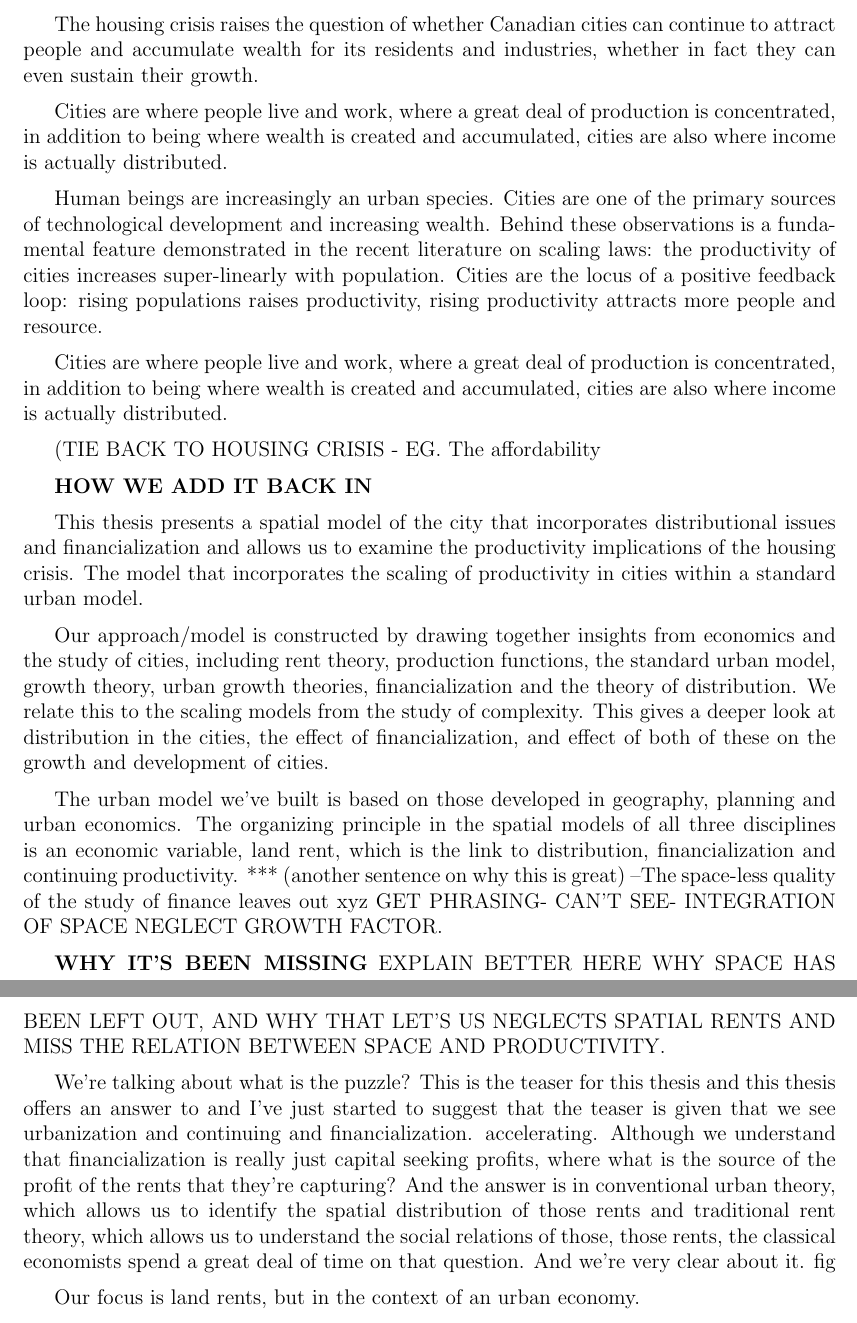
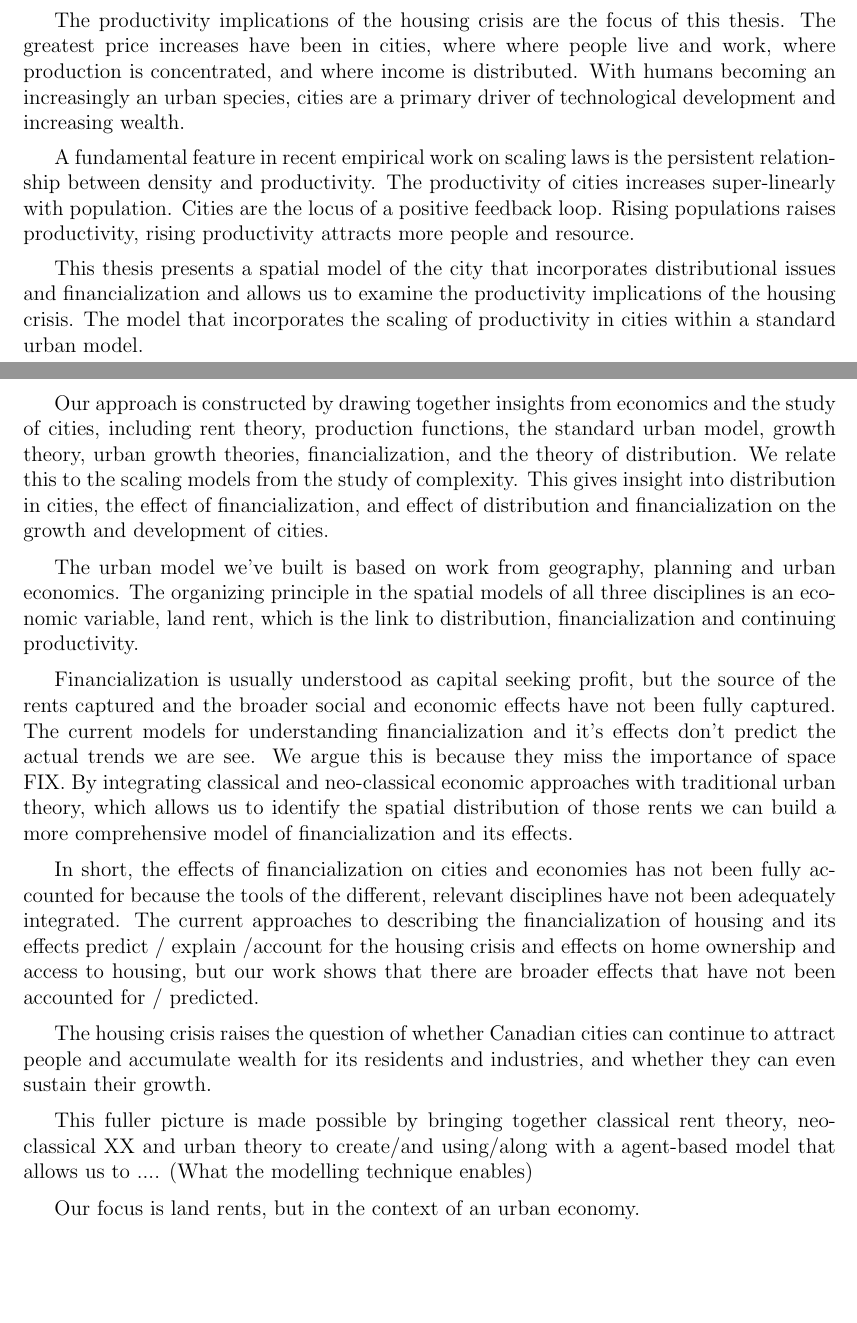
Before and after one commit to bruzen/housing_market_draft_writing, a LaTeX thesis (thesis.tex, which reads 01-chapter-introduction.tex): two parts of pages 7 and 8 of 122 before the commit and two parts of pages 6 and 7 of 121 after it, joined at a grey line, cut at the place of the change, the shorter picture padded with empty space. Compiled offline with pdfLaTeX.

Commit message:
Edit introduction and bidding section

```diff
--- a/01-chapter-introduction.tex
+++ b/01-chapter-introduction.tex
@@ -17 +22,9 @@ As more and more Canadians are finding housing unaffordable, the effects are bei
 
+The productivity implications of the housing crisis are the focus of this thesis.
+%(#e DEFINE TO SET UP THE DISTRIBUTIVE FEATURES OF ECONOMY).
+ % #e ADD: the effects of housing affordability are pervasive / complex /run through the whole system / go far behind the obvious /direct effects / extend in non-obvious ways through the economy/whole system. What is at stake at a broader level is.
+% Yet, the economics is clear that what's at stake is the productivity of cities, the distributive features of the economy and the impact of the middle class % THIS IS A RESULT NOT AN INPUT. WHAT GOES HERE? #E MAYBE ADD A CLARFIYING CONCLUDING SENTENCE HERE.... TO SAY SOMETHING LIKE THE EFFECTS OF HOUSING PRICES ARE NOT LIMITED TO
+The greatest price increases have been in cities, where where people live and work, where %a great deal of
+production is concentrated, %in addition to being where wealth is created and accumulated, cities are also
+and where income is distributed. With humans becoming an increasingly an urban species, cities are a primary driver of technological development and increasing wealth.
+%Behind these observations is a
@@ -19,4 +31,4 @@ The effects are pushing substantially into the middle class, driving vacancies,
 
-There has been extensive debate about the drivers of the crisis.  Proposed explanations include supply shortages, stagnating incomes, and the financialization of housing ownership.
-(Centering on two dominant stories, a story of supply and demand and one of rights.) %FIX and cite
+A fundamental feature in recent empirical work on scaling laws is % demonstrated in the recent literature on scaling laws:
+the persistent relationship between density and productivity. The productivity of cities increases super-linearly with population. Cities are the locus of a positive feedback loop. Rising populations raises productivity, rising productivity attracts more people and resource.
 
@@ -27,34 +35,29 @@ this is what's at stake is the productivity of cities, the distributive features
-The housing crisis raises the question of whether Canadian cities can continue to attract people and accumulate wealth for its residents and industries, whether in fact they can even sustain their growth.
-
-Cities are where people live and work, where a great deal of production is concentrated, in addition to being where wealth is created and accumulated, cities are also where income is actually distributed.
-
-Human beings are increasingly an urban species. Cities are one of the primary sources of technological development and increasing wealth. Behind these observations is a fundamental feature demonstrated in the recent literature on scaling laws: the productivity of cities increases super-linearly with population. Cities are the locus of a positive feedback loop: rising populations raises productivity, rising productivity attracts more people and resource.
-
-Cities are where people live and work, where a great deal of production is concentrated, in addition to being where wealth is created and accumulated, cities are also where income is actually distributed.
-
-(TIE BACK TO HOUSING CRISIS - EG. The affordability
-
-\textbf{HOW WE ADD IT BACK IN}
-
+% (TIE BACK TO HOUSING CRISIS - EG. The affordability
+% \textbf{HOW WE ADD IT BACK IN}
 This thesis presents a spatial model of the city that incorporates distributional issues and financialization and allows us to examine the productivity implications of the housing crisis. The model that incorporates the scaling of productivity in cities within a standard urban model.
 
-Our approach/model is constructed by drawing together insights from %a number of sub-literatures from
-economics and the study of cities, including rent theory, production functions, the standard urban model, growth theory, urban growth theories, financialization and the theory of distribution.
-We relate this to the scaling models from the study of complexity. This gives a deeper look at distribution in the cities, the effect of financialization, and effect of both of these on the growth and development of cities.
+Our approach is constructed by drawing together insights from %a number of sub-literatures from
+economics and the study of cities, including rent theory, production functions, the standard urban model, growth theory, urban growth theories, financialization, and the theory of distribution.
+We relate this to the scaling models from the study of complexity. This gives insight into %a deeper look at
+distribution in cities, the effect of financialization, and effect of distribution and financialization on the growth and development of cities.
 
-The urban model we've built is based on those developed in geography, planning and urban economics. The organizing principle in  the spatial models of all three disciplines is an economic variable, land rent, which is the link to distribution, financialization and continuing productivity. *** (another sentence on why this is great)
---The space-less quality of the study of finance leaves out xyz GET PHRASING- CAN'T SEE- INTEGRATION OF SPACE NEGLECT GROWTH FACTOR.
+The urban model we've built is based on work from %those developed in
+geography, planning and urban economics. The organizing principle in  the spatial models of all three disciplines is an economic variable, land rent, which is the link to distribution, financialization and continuing productivity. %*** (another sentence on why this is great) --The space-less quality of the study of finance leaves out xyz GET PHRASING- CAN'T SEE- INTEGRATION OF SPACE NEGLECT GROWTH FACTOR.
 
-\textbf{WHY IT'S BEEN MISSING}
-EXPLAIN BETTER HERE WHY SPACE HAS BEEN LEFT OUT, AND WHY THAT LET'S US NEGLECTS SPATIAL RENTS AND MISS THE RELATION BETWEEN SPACE AND PRODUCTIVITY.
+%\textbf{WHY IT'S BEEN MISSING} EXPLAIN BETTER HERE WHY SPACE HAS BEEN LEFT OUT, AND WHY THAT LET'S US NEGLECTS SPATIAL RENTS AND MISS THE RELATION BETWEEN SPACE AND PRODUCTIVITY.
+% We see urbanization and continuing and financialization accelerating. Financialization is driven by capital seeking profits, but what is the source of the rents they capture? The answer is in conventional urban theory, which allows us to identify the spatial distribution of those rents and traditional rent theory, which allows us to understand the social relations of those, those rents, the classical economists spend a great deal of time on that question. And we're very clear about it.
+%We're talking about what is the puzzle? This is the teaser for this thesis and this thesis offers an answer to and I've just started to suggest that the teaser is given that
 
-We're talking about what is the puzzle? This is the teaser for this thesis and this thesis offers an answer to and I've just started to suggest that the teaser is given that we see urbanization and continuing and financialization. accelerating. Although we understand that financialization is really just capital seeking profits, where what is the source of the profit of the rents that they're capturing? And the answer is in conventional urban theory, which allows us to identify the spatial distribution of those rents and traditional rent theory, which allows us to understand the social relations of those, those rents, the classical economists spend a great deal of time on that question. And we're very clear about it.
-fig
-% #E I THINK THE PARAGRAPH ABOVE IS SAYING:  Financialization is usually understood as capital seeking profit, but the source of the rents captured and the broader social and economic effects have not been fully captured. The current models for understanding financialization and it's effects don't predict the actual trends we are see. We argue this is because they miss the importance of space.
-% #E By integrating classical and neo-classical economic approaches with traditional urban theory, which allows us to identify the spatial distribution of those rents we can build a more comprehensive model of financialization and its effects.
-% #E In short, the effects of financialization on cities and economies has not been fully accounted for because the tools of the different, relevant disciplines have not been adequately integrated. The current approaches to describing the financialization of housing and its effects predict / explian /account for the housing crisis and effects on home ownership and access to housing, but our work shows that there are broader effects that have not been accounted for / predicted.
-% #E MAYBE MOVE THIS DOWN FROM ABOVE TO HERE: The housing crisis raises the question of whether Canadian cities can continue to attract people and accumulate wealth for its residents and industries, whether in fact they can even sustain their growth.
-% #E This fuller picture is made possible by bringing together classical rent theory, ne-classical XX and urban theory to create/and using/along with a agent-based model that allows us to .... (What the modelling technique enables)
+% fig
+% #E I THINK THE PARAGRAPH ABOVE IS SAYING:
+Financialization is usually understood as capital seeking profit, but the source of the rents captured and the broader social and economic effects have not been fully captured. The current models for understanding financialization and it's effects don't predict the actual trends we are see. We argue this is because they miss the importance of space FIX.
+By integrating classical and neo-classical economic approaches with traditional urban theory, which allows us to identify the spatial distribution of those rents we can build a more comprehensive model of financialization and its effects.
+
+In short, the effects of financialization on cities and economies has not been fully accounted for because the tools of the different, relevant disciplines have not been adequately integrated. The current approaches to describing the financialization of housing and its effects predict / explain /account for the housing crisis and effects on home ownership and access to housing, but our work shows that there are broader effects that have not been accounted for / predicted.
+
+The housing crisis raises the question of whether Canadian cities can continue to attract people and accumulate wealth for its residents and industries, and whether they can even sustain their growth.
+
+This fuller picture is made possible by bringing together classical rent theory, neo-classical XX and urban theory to create/and using/along with a agent-based model that allows us to .... (What the modelling technique enables)
 
 Our focus is land rents, but in the context of an urban economy.
 
```
Also changed, not shown: appendix-code.tex (+1 -1 lines), 01-chapter-introduction.tex (25 more changed lines).
